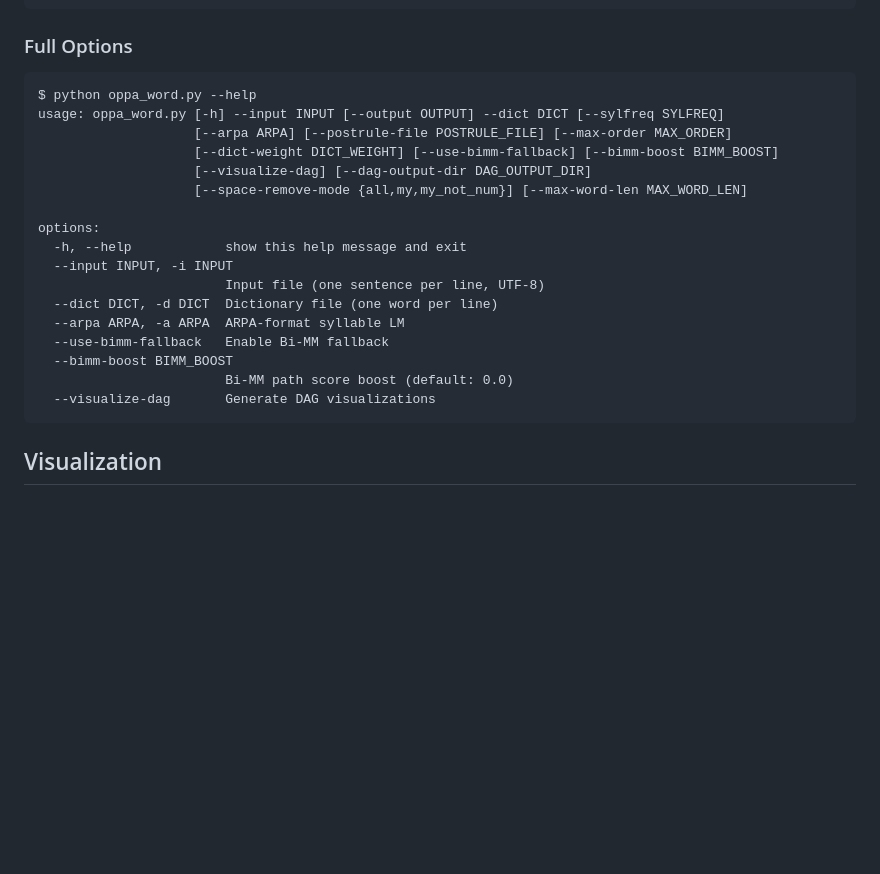
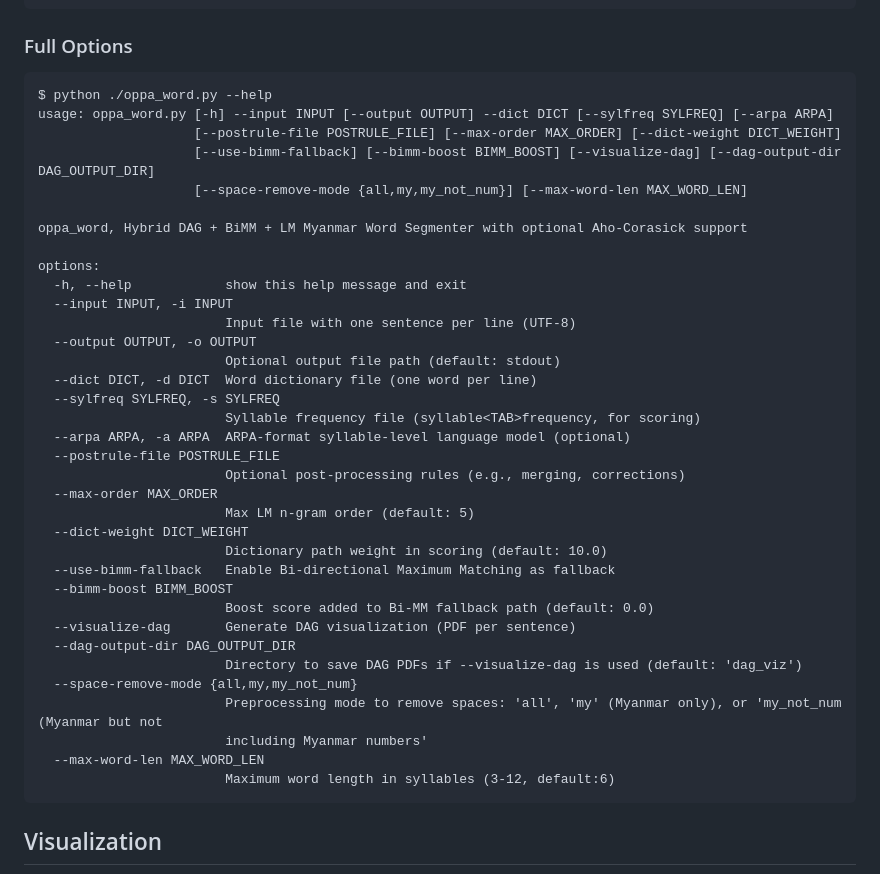
Before and after one commit to ye-kyaw-thu/oppaWord, a Markdown page: README.md, the part around the change. Drawn GitHub-style; blank space fills up the shorter version.

Commit message:
Update README.md
Updated --help outputs

````diff
--- a/README.md
+++ b/README.md
@@ -84,23 +84,41 @@ python oppa_word.py \
 ### Full Options
 
 ```
-$ python oppa_word.py --help
-usage: oppa_word.py [-h] --input INPUT [--output OUTPUT] --dict DICT [--sylfreq SYLFREQ]
-                    [--arpa ARPA] [--postrule-file POSTRULE_FILE] [--max-order MAX_ORDER]
-                    [--dict-weight DICT_WEIGHT] [--use-bimm-fallback] [--bimm-boost BIMM_BOOST]
-                    [--visualize-dag] [--dag-output-dir DAG_OUTPUT_DIR]
+$ python ./oppa_word.py --help
+usage: oppa_word.py [-h] --input INPUT [--output OUTPUT] --dict DICT [--sylfreq SYLFREQ] [--arpa ARPA]
+                    [--postrule-file POSTRULE_FILE] [--max-order MAX_ORDER] [--dict-weight DICT_WEIGHT]
+                    [--use-bimm-fallback] [--bimm-boost BIMM_BOOST] [--visualize-dag] [--dag-output-dir DAG_OUTPUT_DIR]
                     [--space-remove-mode {all,my,my_not_num}] [--max-word-len MAX_WORD_LEN]
+
+oppa_word, Hybrid DAG + BiMM + LM Myanmar Word Segmenter with optional Aho-Corasick support
 
 options:
   -h, --help            show this help message and exit
   --input INPUT, -i INPUT
-                        Input file (one sentence per line, UTF-8)
-  --dict DICT, -d DICT  Dictionary file (one word per line)
-  --arpa ARPA, -a ARPA  ARPA-format syllable LM
-  --use-bimm-fallback   Enable Bi-MM fallback
+                        Input file with one sentence per line (UTF-8)
+  --output OUTPUT, -o OUTPUT
+                        Optional output file path (default: stdout)
+  --dict DICT, -d DICT  Word dictionary file (one word per line)
+  --sylfreq SYLFREQ, -s SYLFREQ
+                        Syllable frequency file (syllable<TAB>frequency, for scoring)
+  --arpa ARPA, -a ARPA  ARPA-format syllable-level language model (optional)
+  --postrule-file POSTRULE_FILE
+                        Optional post-processing rules (e.g., merging, corrections)
+  --max-order MAX_ORDER
+                        Max LM n-gram order (default: 5)
+  --dict-weight DICT_WEIGHT
+                        Dictionary path weight in scoring (default: 10.0)
+  --use-bimm-fallback   Enable Bi-directional Maximum Matching as fallback
   --bimm-boost BIMM_BOOST
-                        Bi-MM path score boost (default: 0.0)
-  --visualize-dag       Generate DAG visualizations
+                        Boost score added to Bi-MM fallback path (default: 0.0)
+  --visualize-dag       Generate DAG visualization (PDF per sentence)
+  --dag-output-dir DAG_OUTPUT_DIR
+                        Directory to save DAG PDFs if --visualize-dag is used (default: 'dag_viz')
+  --space-remove-mode {all,my,my_not_num}
+                        Preprocessing mode to remove spaces: 'all', 'my' (Myanmar only), or 'my_not_num (Myanmar but not
+                        including Myanmar numbers'
+  --max-word-len MAX_WORD_LEN
+                        Maximum word length in syllables (3-12, default:6)
 ```
 
 ## Visualization
````
